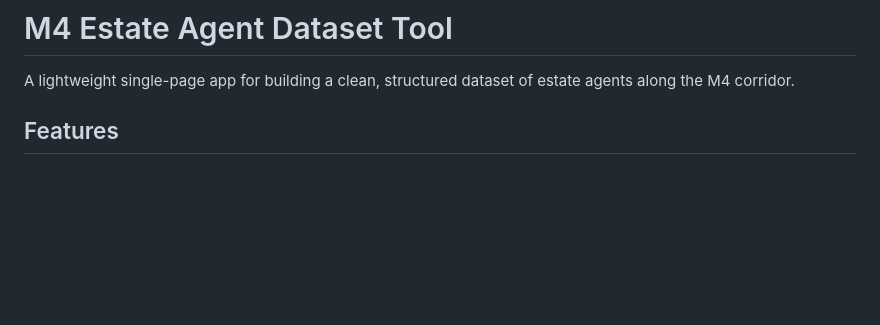
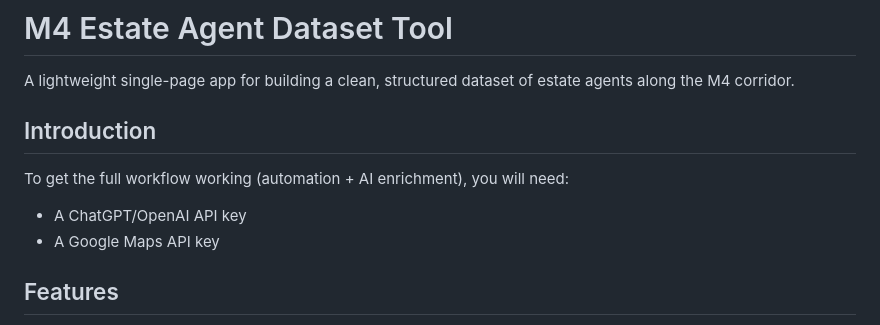
Before and after one commit to BryanAvery/m4-estate-agent-dataset-tool, a Markdown page: README.md, the part around the change. Drawn GitHub-style; blank space fills up the shorter version.

Commit message:
docs: add intro API key prerequisites

```diff
--- a/README.md
+++ b/README.md
@@ -1,6 +1,13 @@
 # M4 Estate Agent Dataset Tool
 
 A lightweight single-page app for building a clean, structured dataset of estate agents along the M4 corridor.
+
+## Introduction
+
+To get the full workflow working (automation + AI enrichment), you will need:
+
+- A ChatGPT/OpenAI API key
+- A Google Maps API key
 
 ## Features
 
```
